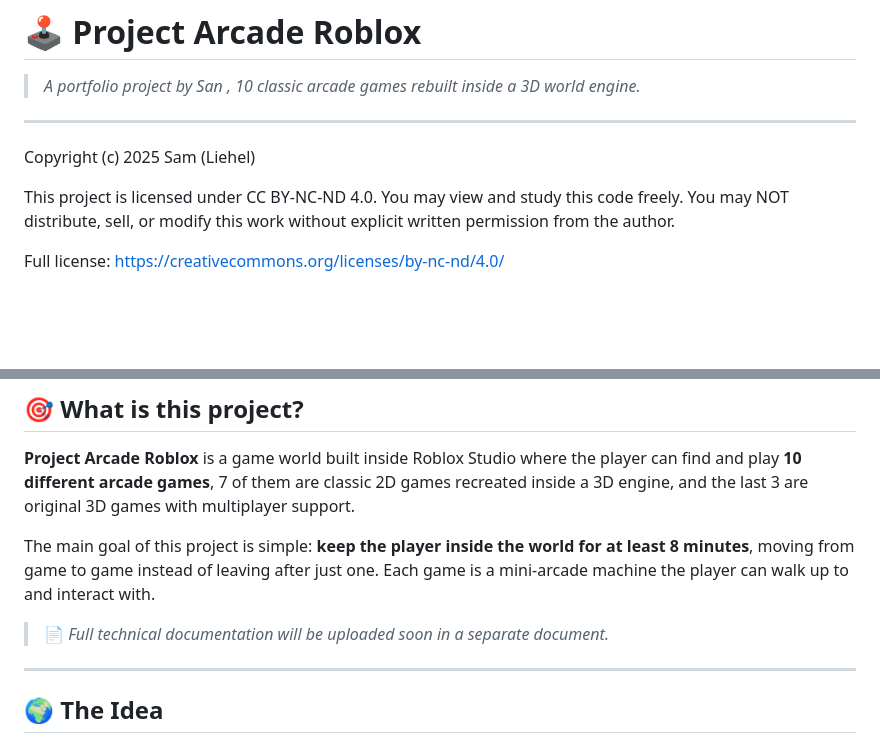
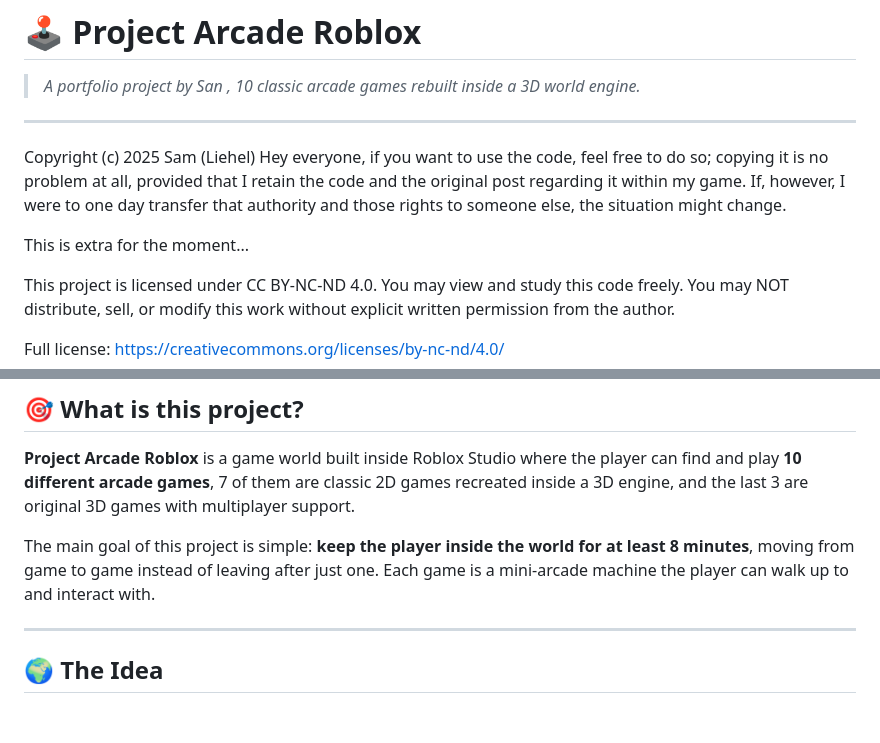
Before and after one commit to Liehel/Project-Arcade-Roblox, a Markdown page: README.md, 2 parts joined by grey strips. Drawn GitHub-style; blank space fills up the shorter version.

```diff
--- a/README.md
+++ b/README.md
@@ -4,6 +4,9 @@
 
 ---
 Copyright (c) 2025 Sam (Liehel)
+Hey everyone, if you want to use the code, feel free to do so; copying it is no problem at all, provided that I retain the code and the original post regarding it within my game. If, however, I were to one day transfer that authority and those rights to someone else, the situation might change.
+
+This is extra for the moment...
 
 This project is licensed under CC BY-NC-ND 4.0.
 You may view and study this code freely.
@@ -18,8 +21,6 @@ Full license: https://creativecommons.org/licenses/by-nc-nd/4.0/
 **Project Arcade Roblox** is a game world built inside Roblox Studio where the player can find and play **10 different arcade games**, 7 of them are classic 2D games recreated inside a 3D engine, and the last 3 are original 3D games with multiplayer support.
 
 The main goal of this project is simple: **keep the player inside the world for at least 8 minutes**, moving from game to game instead of leaving after just one. Each game is a mini-arcade machine the player can walk up to and interact with.
-
-> 📄 *Full technical documentation will be uploaded soon in a separate document.*
 
 ---
 
```
